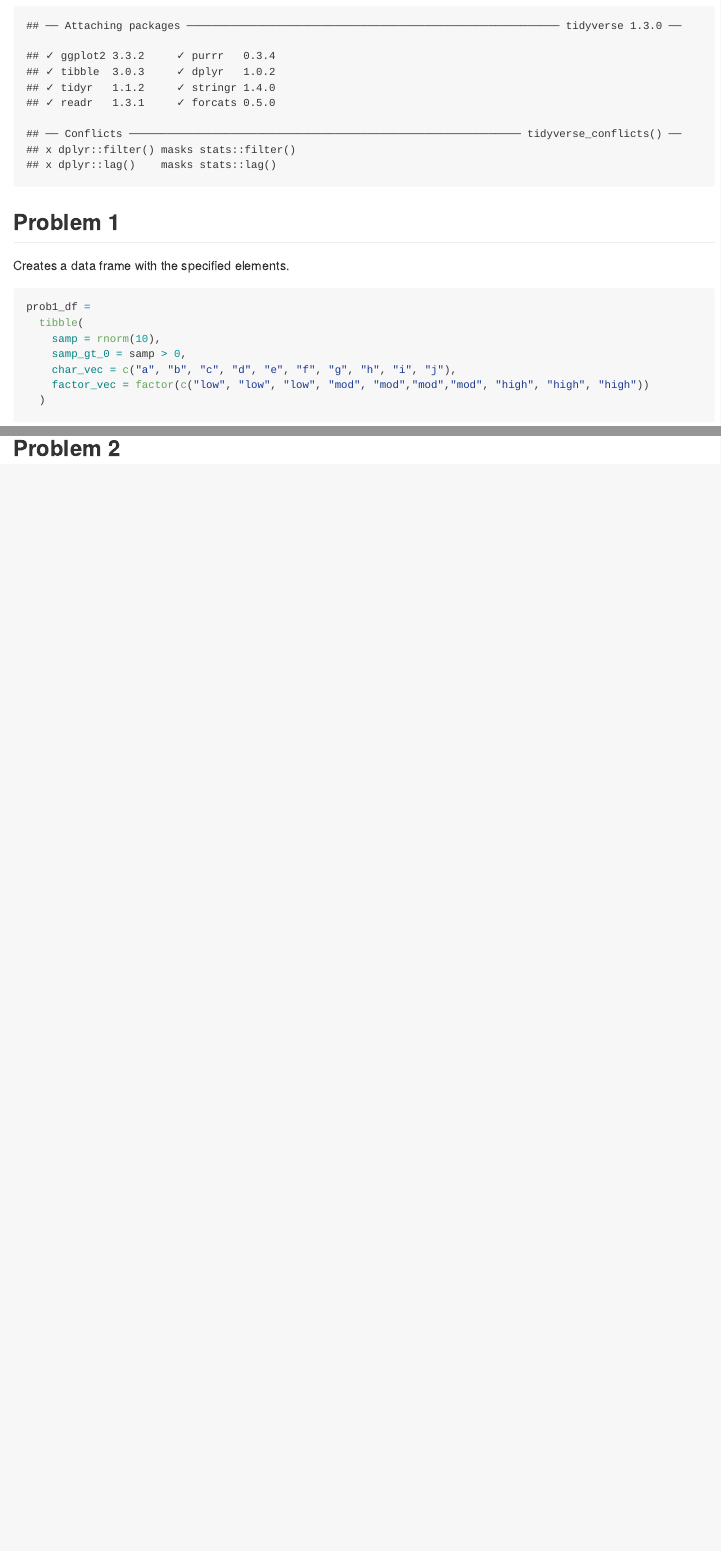
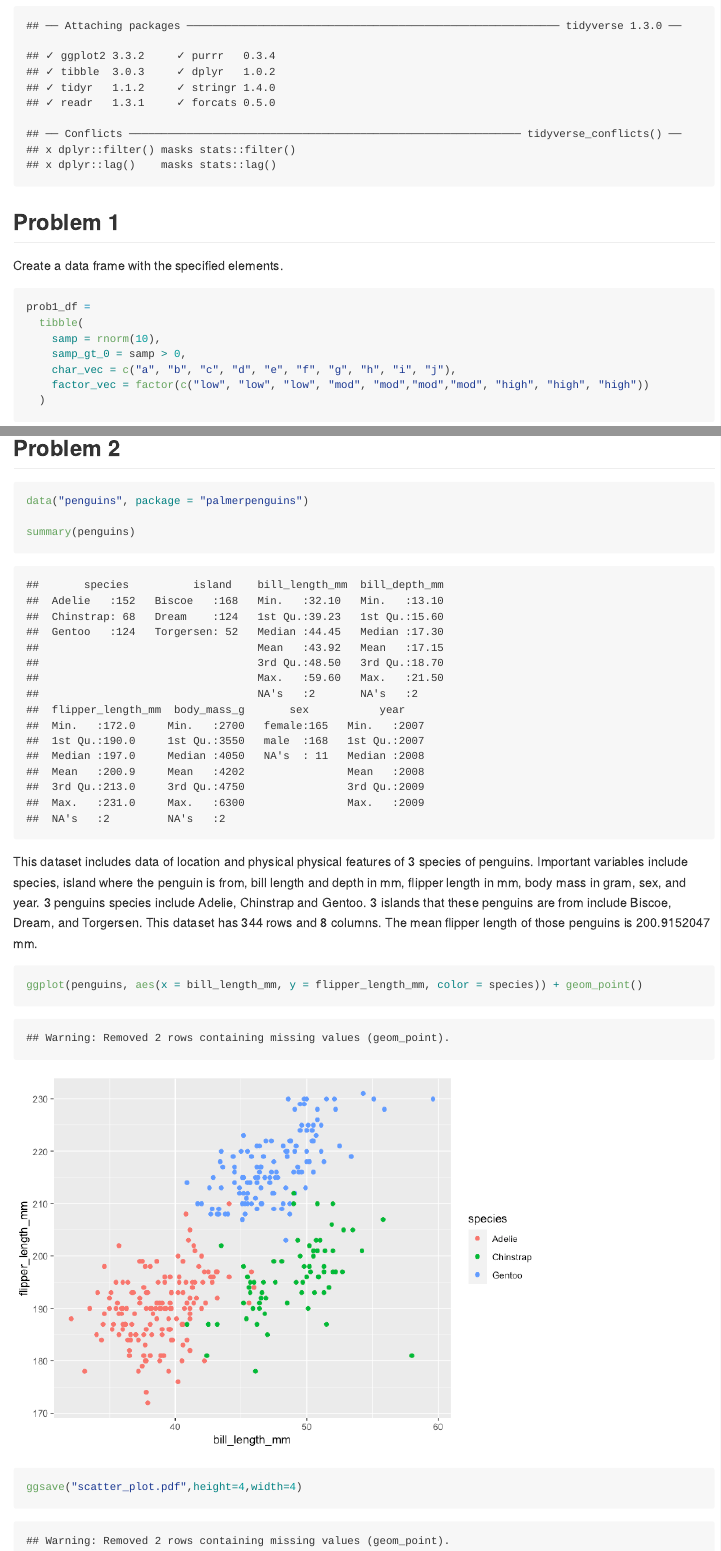
Before and after one commit to yuanmingmao/p8105_hw1_ym2770, an R Markdown document (p8105_hw1_ym2770.Rmd): the page in a window 1100 px wide, from 250 px down, and a second part further down, joined at a grey line. The pictures show the output file p8105_hw1_ym2770.md that the author committed with the source, drawn offline in the style of GitHub.

Commit message:
work of problem 2

````diff
--- a/p8105_hw1_ym2770.Rmd
+++ b/p8105_hw1_ym2770.Rmd
@@ -12,7 +12,7 @@ library(tidyverse)
 
 ## Problem 1
 
-Creates a data frame with the specified elements.
+Create a data frame with the specified elements.
 
 ```{r}
 prob1_df =
@@ -52,6 +52,19 @@ as.factor(pull(prob1_df, samp_gt_0)) * pull(prob1_df, samp)
 as.numeric(as.factor(pull(prob1_df, samp_gt_0))) * pull(prob1_df, samp)
 ```
 
+## Problem 2
 
+```{r}
+data("penguins", package = "palmerpenguins")
 
-## Problem 2
+summary(penguins)
+```
+
+This dataset includes data of location and physical physical features of 3 species of penguins. Important variables include species, island where the penguin is from, bill length and depth in mm, flipper length in mm, body mass in gram, sex, and year. 3 penguins species include Adelie, Chinstrap and Gentoo. 3 islands that these penguins are from include Biscoe, Dream, and Torgersen.
+This dataset has `r nrow(penguins)` rows and `r ncol(penguins)` columns.
+The mean flipper length of those penguins is `r mean(pull(penguins,flipper_length_mm),na.rm=TRUE)` mm.
+
+```{r}
+ggplot(penguins, aes(x = bill_length_mm, y = flipper_length_mm, color = species)) + geom_point()
+ggsave("scatter_plot.pdf",height=4,width=4)
+```
````
Also changed, not shown: p8105_hw1_ym2770.md, p8105_hw1_ym2770_files/figure-gfm/unnamed-chunk-7-1.png (added), scatter_plot.pdf (added).
